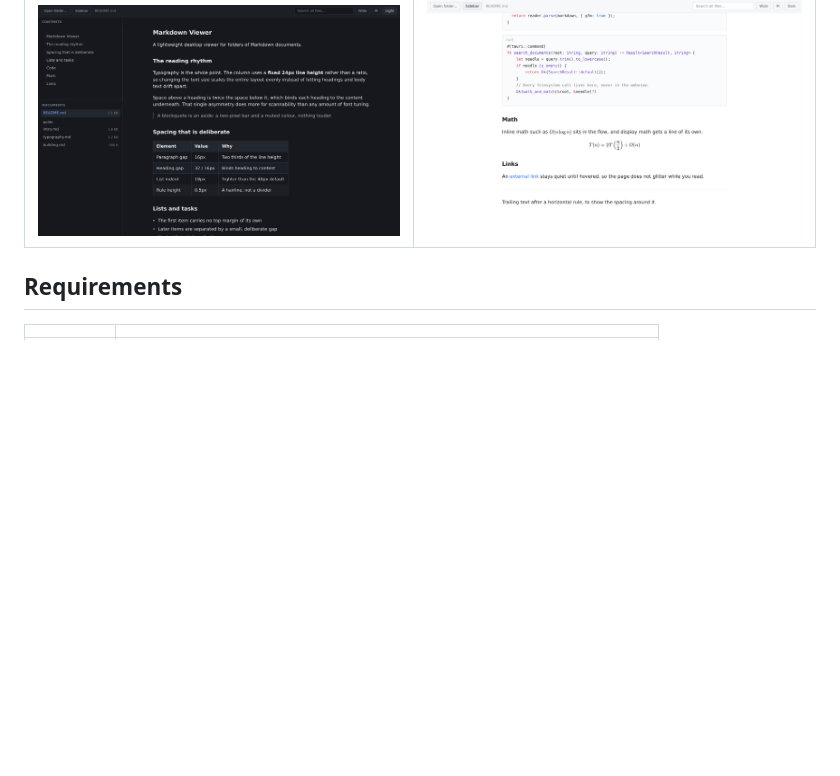
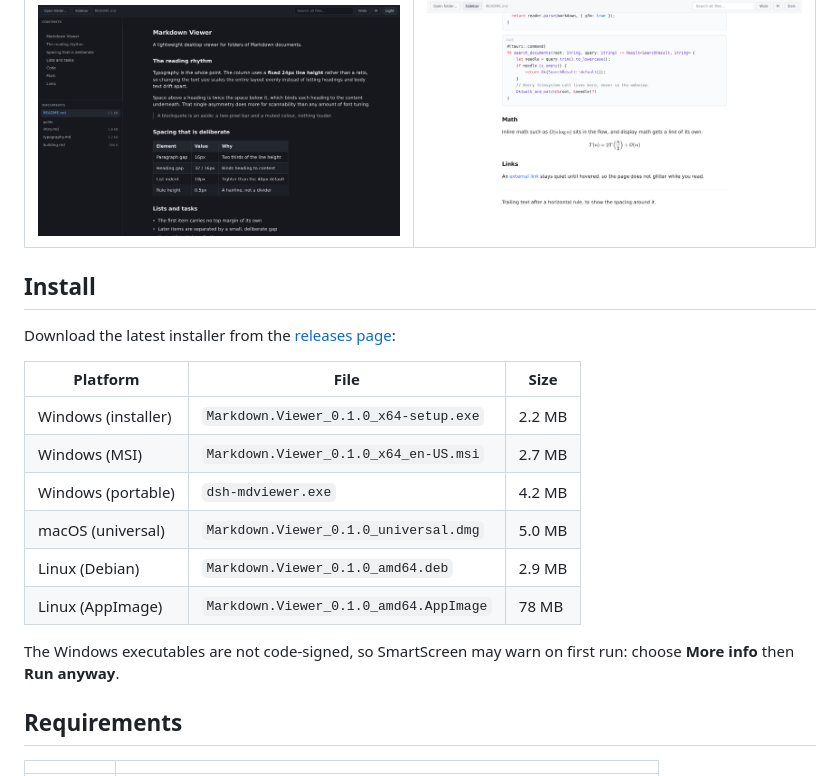
Before and after one commit to a2bothic/dsh-mdviewer, a Markdown page: README.md, the part around the change. GitHub-like rendering; blank space fills up the shorter version.

```diff
--- a/README.md
+++ b/README.md
@@ -53,6 +53,23 @@ reading column in the full window width.
 | Dark theme | Sidebar collapsed |
 |---|---|
 | ![Dark theme](docs/images/screenshot-dark.png) | ![Collapsed sidebar](docs/images/screenshot-collapsed.png) |
+
+## Install
+
+Download the latest installer from the
+[releases page](https://github.com/a2bothic/dsh-mdviewer/releases/latest):
+
+| Platform | File | Size |
+|---|---|---|
+| Windows (installer) | `Markdown.Viewer_0.1.0_x64-setup.exe` | 2.2 MB |
+| Windows (MSI) | `Markdown.Viewer_0.1.0_x64_en-US.msi` | 2.7 MB |
+| Windows (portable) | `dsh-mdviewer.exe` | 4.2 MB |
+| macOS (universal) | `Markdown.Viewer_0.1.0_universal.dmg` | 5.0 MB |
+| Linux (Debian) | `Markdown.Viewer_0.1.0_amd64.deb` | 2.9 MB |
+| Linux (AppImage) | `Markdown.Viewer_0.1.0_amd64.AppImage` | 78 MB |
+
+The Windows executables are not code-signed, so SmartScreen may warn on first
+run: choose **More info** then **Run anyway**.
 
 ## Requirements
 
```
Also changed, not shown: README.zh.md (+17 -0 lines).
